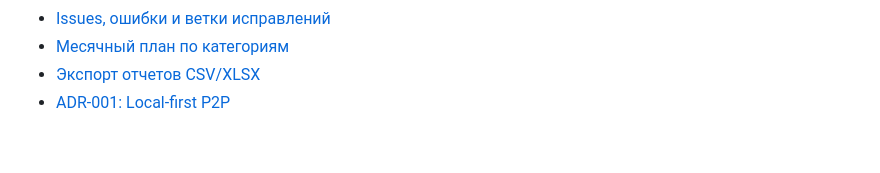
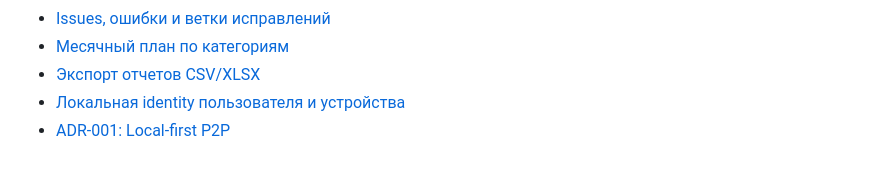
Before and after one commit to bekodeg/budget_accounting_system, a Markdown page: README.md, the part around the change. GitHub-like rendering.

Commit message:
docs: link local identity guide

```diff
--- a/README.md
+++ b/README.md
@@ -124,4 +124,5 @@ dart run drift_dev make-migrations
 - [Issues, ошибки и ветки исправлений](docs/15_issue_and_bug_workflow.md)
 - [Месячный план по категориям](docs/15_monthly_plans.md)
 - [Экспорт отчетов CSV/XLSX](docs/16_report_export.md)
+- [Локальная identity пользователя и устройства](docs/17_local_identity.md)
 - [ADR-001: Local-first P2P](docs/adr/ADR-001-local-first-p2p.md)
```
